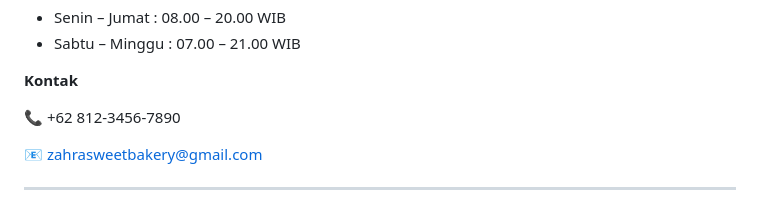
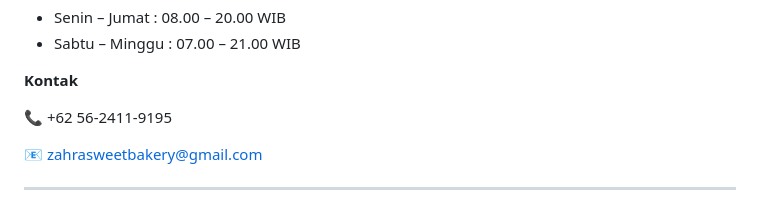
Before and after one commit to tazkiatunnafazzahra/naff-cake, a Markdown page: README.md, the part around the change. GitHub-like rendering.

```diff
--- a/README.md
+++ b/README.md
@@ -106,7 +106,7 @@ Jl. Mawar No. 25, Semarang, Jawa Tengah
 
 **Kontak**
 
-📞 +62 812-3456-7890
+📞 +62 56-2411-9195
 
 📧 zahrasweetbakery@gmail.com
 
```
